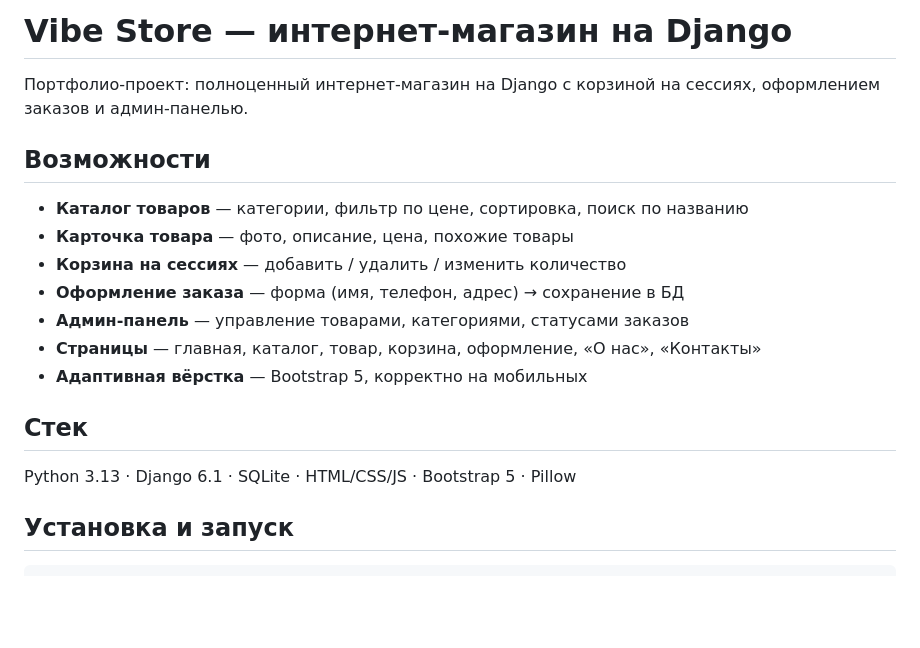
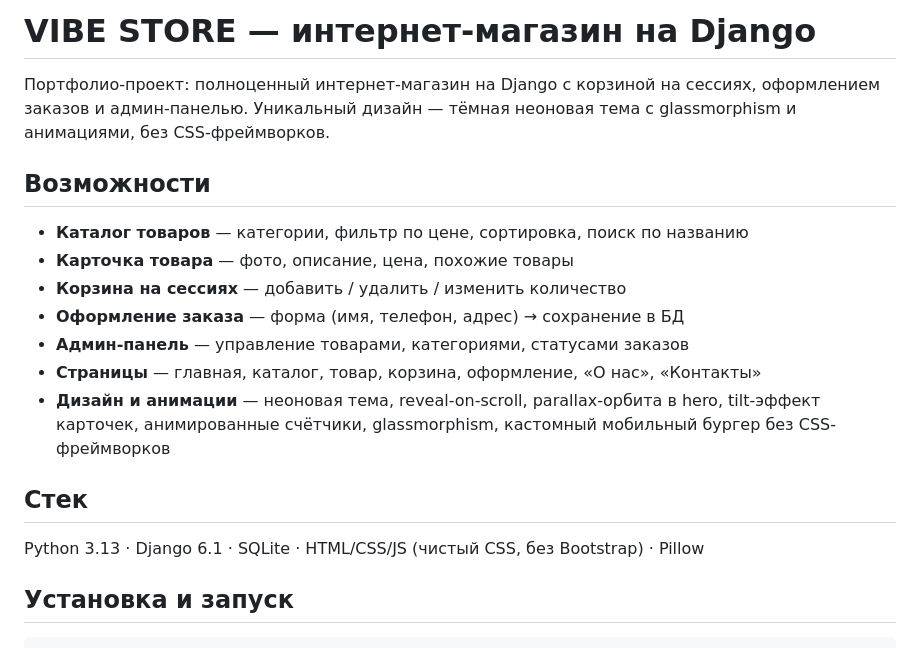
Before and after one commit to Flipixxl/vibe-store, a Markdown page: README.md, the part around the change. Rendered like a GitHub page; blank space fills up the shorter version.

Commit message:
README: update description for new design

```diff
--- a/README.md
+++ b/README.md
@@ -1,7 +1,8 @@
-# Vibe Store — интернет-магазин на Django
+# VIBE STORE — интернет-магазин на Django
 
 Портфолио-проект: полноценный интернет-магазин на Django с корзиной на
-сессиях, оформлением заказов и админ-панелью.
+сессиях, оформлением заказов и админ-панелью. Уникальный дизайн —
+тёмная неоновая тема с glassmorphism и анимациями, без CSS-фреймворков.
 
 ## Возможности
 
@@ -11,11 +12,13 @@
 - **Оформление заказа** — форма (имя, телефон, адрес) → сохранение в БД
 - **Админ-панель** — управление товарами, категориями, статусами заказов
 - **Страницы** — главная, каталог, товар, корзина, оформление, «О нас», «Контакты»
-- **Адаптивная вёрстка** — Bootstrap 5, корректно на мобильных
+- **Дизайн и анимации** — неоновая тема, reveal-on-scroll, parallax-орбита
+  в hero, tilt-эффект карточек, анимированные счётчики, glassmorphism,
+  кастомный мобильный бургер без CSS-фреймворков
 
 ## Стек
 
-Python 3.13 · Django 6.1 · SQLite · HTML/CSS/JS · Bootstrap 5 · Pillow
+Python 3.13 · Django 6.1 · SQLite · HTML/CSS/JS (чистый CSS, без Bootstrap) · Pillow
 
 ## Установка и запуск
 
```
